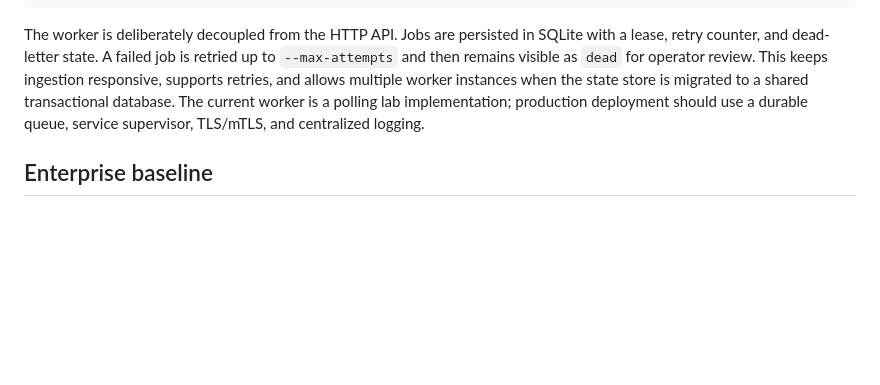
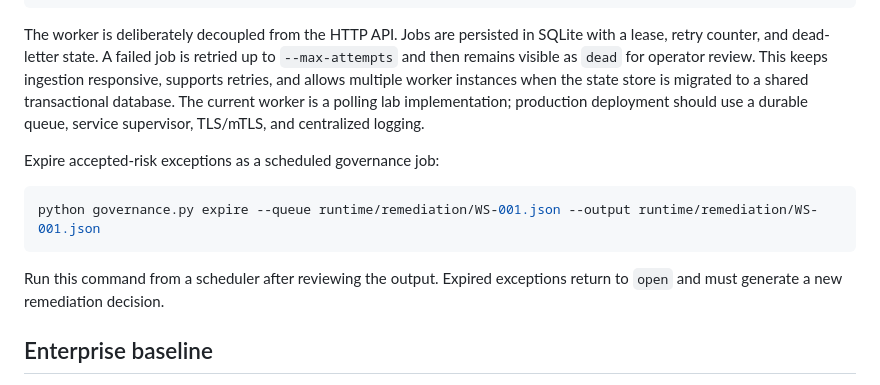
Before and after one commit to SuriyaBoon/SentinelGRC, a Markdown page: README.md, the part around the change. Drawn GitHub-style; blank space fills up the shorter version.

Commit message:
docs: document scheduled exception expiry lifecycle

````diff
--- a/README.md
+++ b/README.md
@@ -85,6 +85,14 @@ python pipeline_worker.py serve --inbox evidence-inbox --controls controls.json
 
 The worker is deliberately decoupled from the HTTP API. Jobs are persisted in SQLite with a lease, retry counter, and dead-letter state. A failed job is retried up to `--max-attempts` and then remains visible as `dead` for operator review. This keeps ingestion responsive, supports retries, and allows multiple worker instances when the state store is migrated to a shared transactional database. The current worker is a polling lab implementation; production deployment should use a durable queue, service supervisor, TLS/mTLS, and centralized logging.
 
+Expire accepted-risk exceptions as a scheduled governance job:
+
+```bash
+python governance.py expire --queue runtime/remediation/WS-001.json --output runtime/remediation/WS-001.json
+```
+
+Run this command from a scheduler after reviewing the output. Expired exceptions return to `open` and must generate a new remediation decision.
+
 ## Enterprise baseline
 
 - `audit_log.py` provides a separate append-only, hash-chained operational audit trail for pipeline completion events.
````
